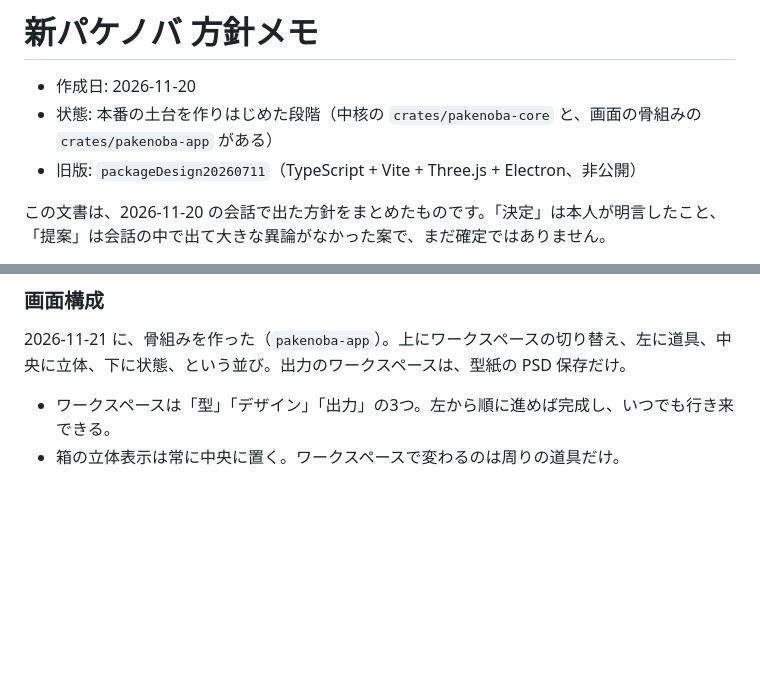
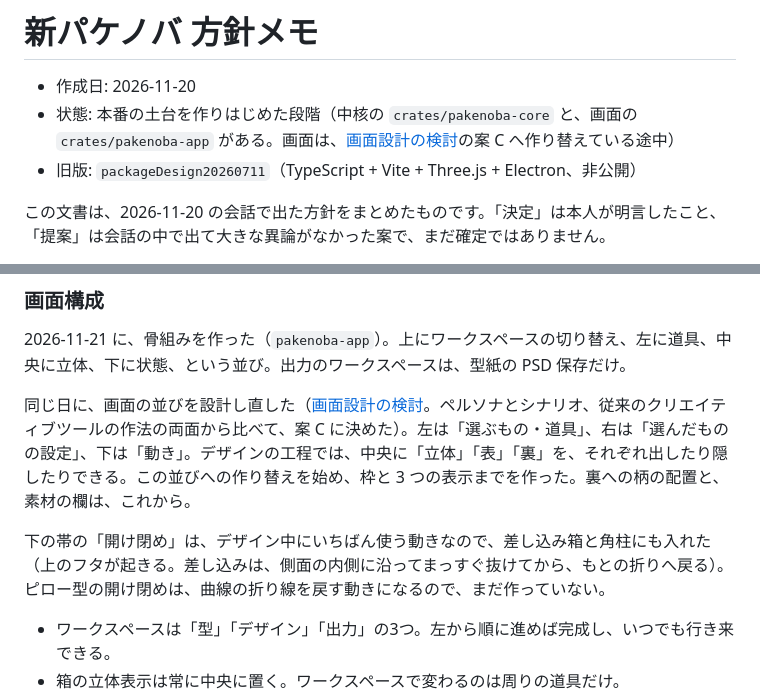
Before and after one commit to TJ16th/pakenoba, a Markdown page: docs/concept.md, 2 parts joined by grey strips. GitHub-like rendering; blank space fills up the shorter version.

```diff
--- a/docs/concept.md
+++ b/docs/concept.md
@@ -1,7 +1,7 @@
 # 新パケノバ 方針メモ
 
 - 作成日: 2026-11-20
-- 状態: 本番の土台を作りはじめた段階（中核の `crates/pakenoba-core` と、画面の骨組みの `crates/pakenoba-app` がある）
+- 状態: 本番の土台を作りはじめた段階（中核の `crates/pakenoba-core` と、画面の `crates/pakenoba-app` がある。画面は、[画面設計の検討](ui-design.md)の案 C へ作り替えている途中）
 - 旧版: `packageDesign20260711`（TypeScript + Vite + Three.js + Electron、非公開）
 
 この文書は、2026-11-20 の会話で出た方針をまとめたものです。「決定」は本人が明言したこと、「提案」は会話の中で出て大きな異論がなかった案で、まだ確定ではありません。
@@ -124,6 +124,10 @@
 
 2026-11-21 に、骨組みを作った（`pakenoba-app`）。上にワークスペースの切り替え、左に道具、中央に立体、下に状態、という並び。出力のワークスペースは、型紙の PSD 保存だけ。
 
+同じ日に、画面の並びを設計し直した（[画面設計の検討](ui-design.md)。ペルソナとシナリオ、従来のクリエイティブツールの作法の両面から比べて、案 C に決めた）。左は「選ぶもの・道具」、右は「選んだものの設定」、下は「動き」。デザインの工程では、中央に「立体」「表」「裏」を、それぞれ出したり隠したりできる。この並びへの作り替えを始め、枠と 3 つの表示までを作った。裏への柄の配置と、素材の欄は、これから。
+
+下の帯の「開け閉め」は、デザイン中にいちばん使う動きなので、差し込み箱と角柱にも入れた（上のフタが起きる。差し込みは、側面の内側に沿ってまっすぐ抜けてから、もとの折りへ戻る）。ピロー型の開け閉めは、曲線の折り線を戻す動きになるので、まだ作っていない。
+
 - ワークスペースは「型」「デザイン」「出力」の3つ。左から順に進めば完成し、いつでも行き来できる。
 - 箱の立体表示は常に中央に置く。ワークスペースで変わるのは周りの道具だけ。
 - パネルの自由な並べ替えは最初は作らない。
```
Also changed, not shown: README.md (+12 -8 lines), docs/ui-design.md (+18 -1 lines), docs/images/app-design.jpg (added), 5 other files.
